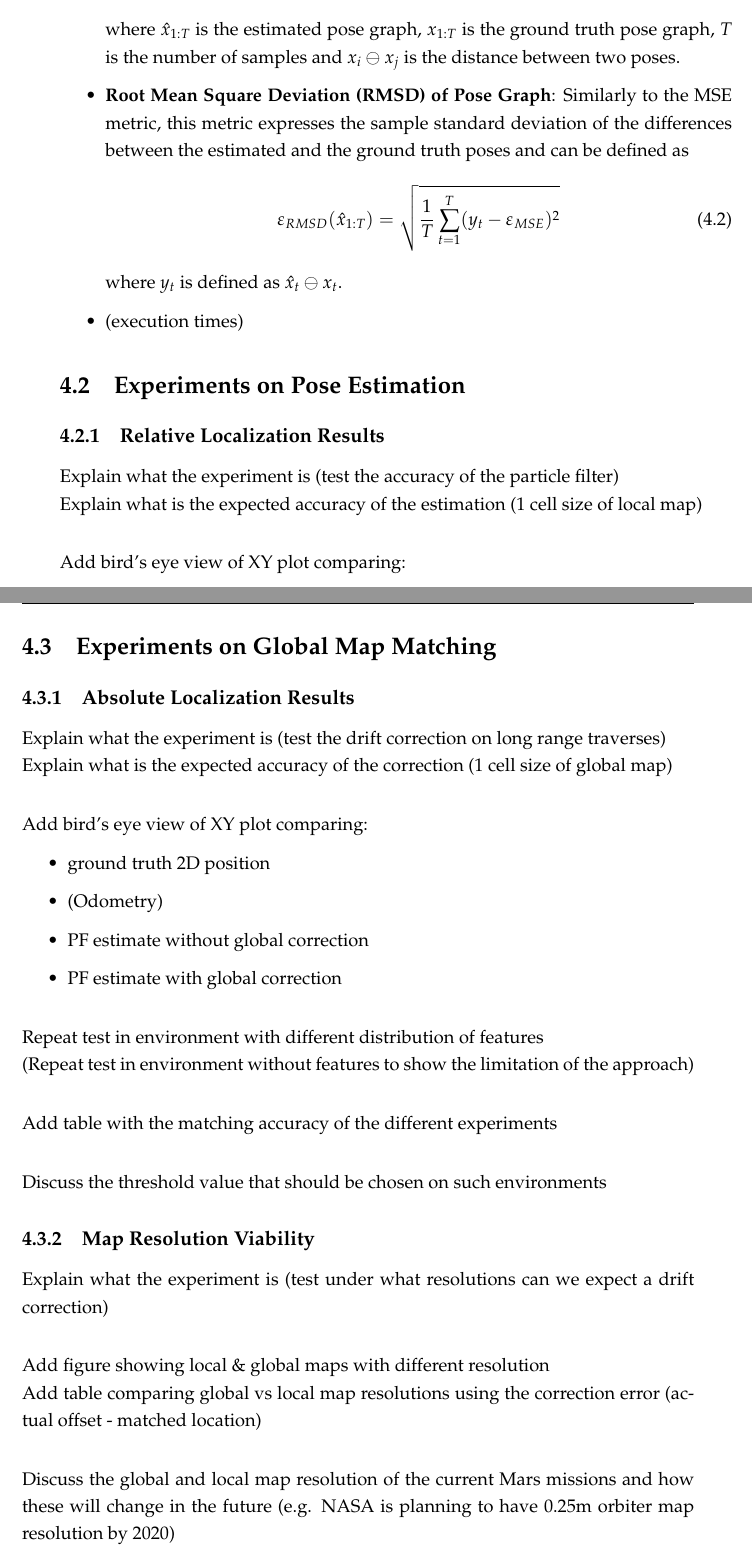
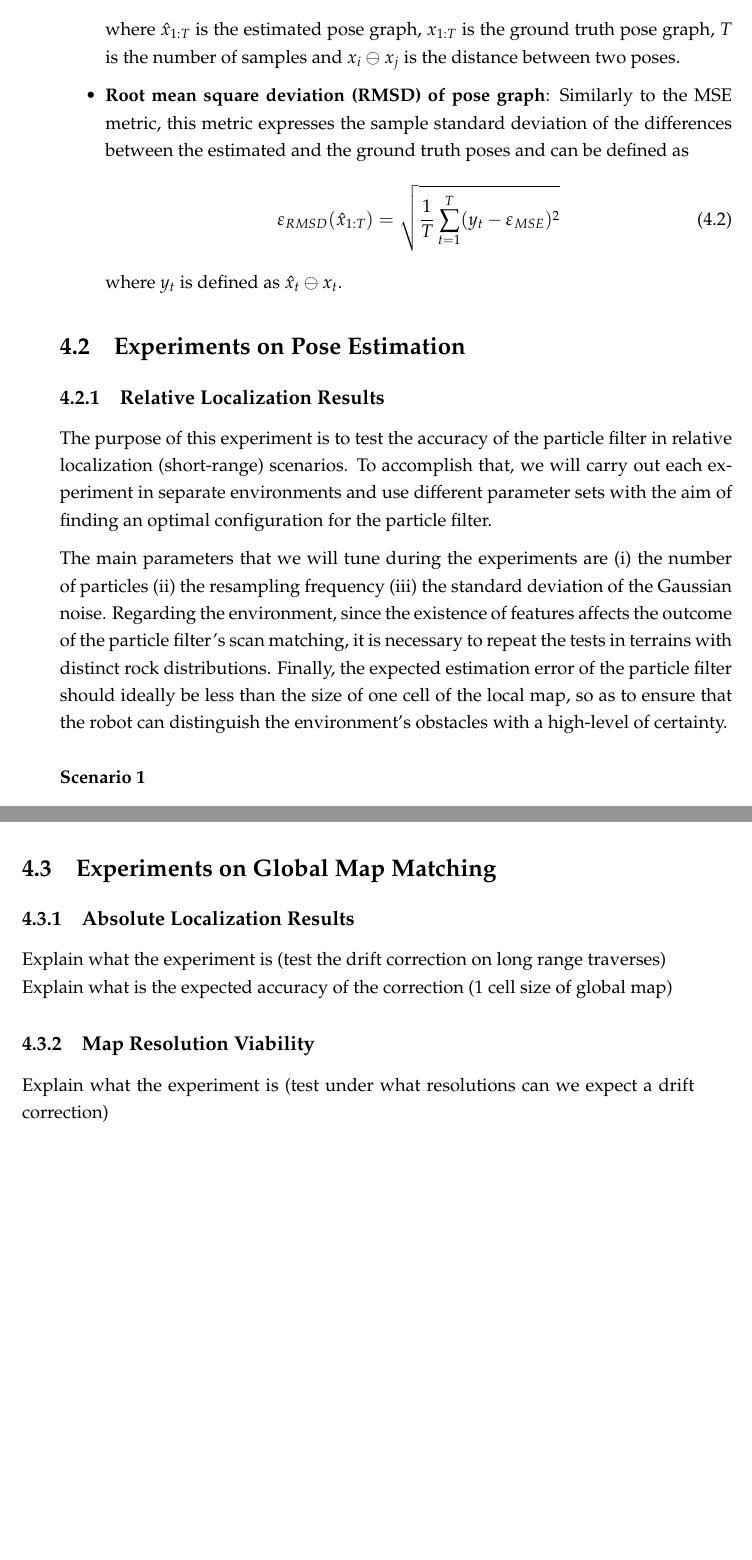
Before and after one commit to geromidg/diploma_thesis, a LaTeX thesis (main.tex, which reads Chapters/Chapter4.tex): two parts of pages 36 and 37 of 40, joined at a grey line, cut so that both start at the same text, the shorter picture padded with empty space. Compiled offline with pdfLaTeX.

Commit message:
Add skeleton of first experiment

```diff
--- a/Chapters/Chapter4.tex
+++ b/Chapters/Chapter4.tex
@@ -70,18 +70,30 @@ it is necessary to introduce certain metrics:
         \end{equation}
         where $y_t$ is defined as $\hat{x}_t \ominus x_t$.
 
-    \item (execution times)
+    % \item \textbf{Execution time of scan matching}:
+    % \item \textbf{Execution time of map matching}:
 \end{itemize}
 
 \section{Experiments on Pose Estimation}
 
 \subsection{Relative Localization Results}
 
-Explain what the experiment is (test the accuracy of the particle filter)\\
-Explain what is the expected accuracy of the estimation (1 cell size of local map)
+The purpose of this experiment is to test the accuracy of the particle filter
+in relative localization (short-range) scenarios.
+To accomplish that, we will carry out each experiment in separate
+environments and use different parameter sets with the aim of finding an
+optimal configuration for the particle filter.
 
-\bigskip
-\noindent
-Add bird's eye view of XY plot comparing:
-\begin{itemize}
-    \item ground truth 2D position
+The main parameters that we will tune during the experiments are
+\begin{enumerate*}[label=(\roman*)]
+        \item the number of particles
+        \item the resampling frequency
+        \item the standard deviation of the Gaussian noise.
+\end{enumerate*}
+Regarding the environment, since the existence of features affects the
+outcome of the particle filter's scan matching, it is necessary to
+repeat the tests in terrains with distinct rock distributions.
+Finally, the expected estimation error of the particle filter should
+ideally be less than the size of one cell of the local map, so as to
+ensure that the robot can distinguish the environment's obstacles with
+a high-level of certainty.
@@ -91 +100,2 @@ Add bird's eye view of XY plot comparing:
 
+\subsubsection{Scenario 1}
@@ -106,38 +152,24 @@ Discuss the above results and what are the advantages/drawbacks while tuning eac
 Explain what the experiment is (test the drift correction on long range traverses)\\
 Explain what is the expected accuracy of the correction (1 cell size of global map)
 
-\bigskip
-\noindent
-Add bird's eye view of XY plot comparing:
-\begin{itemize}
-    \item ground truth 2D position
-    \item (Odometry)
-    \item PF estimate without global correction
-    \item PF estimate with global correction
-\end{itemize}
+%TODO: add bird's eye view of XY plot comparing:
+%   ground truth 2D position
+%   (Odometry)
+%   PF estimate without global correction
+%   PF estimate with global correction
 
-\bigskip
-\noindent
-Repeat test in environment with different distribution of features\\
-(Repeat test in environment without features to show the limitation of the approach)
+% TODO: pepeat test in environment with different distribution of features
+% TODO: (repeat test in environment without features to show the limitation of the approach)
 
-\bigskip
-\noindent
-Add table with the matching accuracy of the different experiments
+% TODO: add table with the matching accuracy of the different experiments
 
-\bigskip
-\noindent
-Discuss the threshold value that should be chosen on such environments
+% TODO: discuss the threshold value that should be chosen on such environments
 
 \subsection{Map Resolution Viability}
 
 Explain what the experiment is (test under what resolutions can we expect a drift correction)
 
-\bigskip
-\noindent
-Add figure showing local \& global maps with different resolution\\
-Add table comparing global vs local map resolutions using the correction error (actual offset - matched location)
+% TODO: add figure showing local \& global maps with different resolution
+% TODO: add table comparing global vs local map resolutions using the correction error (actual offset - matched location)
 
-\bigskip
-\noindent
-Discuss the global and local map resolution of the current Mars missions and how these will change in the future (e.g. NASA is planning to have 0.25m orbiter map resolution by 2020)
+% TODO: discuss the global and local map resolution of the current Mars missions and how these will change in the future (e.g. NASA is planning to have 0.25m orbiter map resolution by 2020)
```
Also changed, not shown: main.pdf, Chapters/Chapter4.tex (61 more changed lines).
